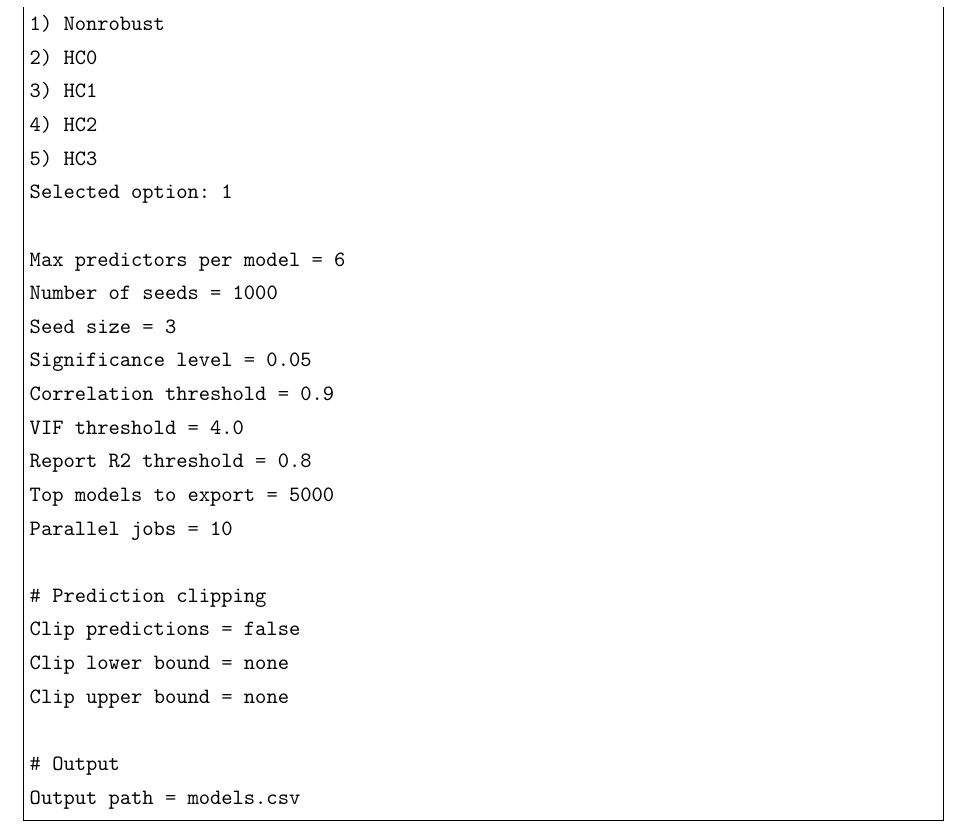
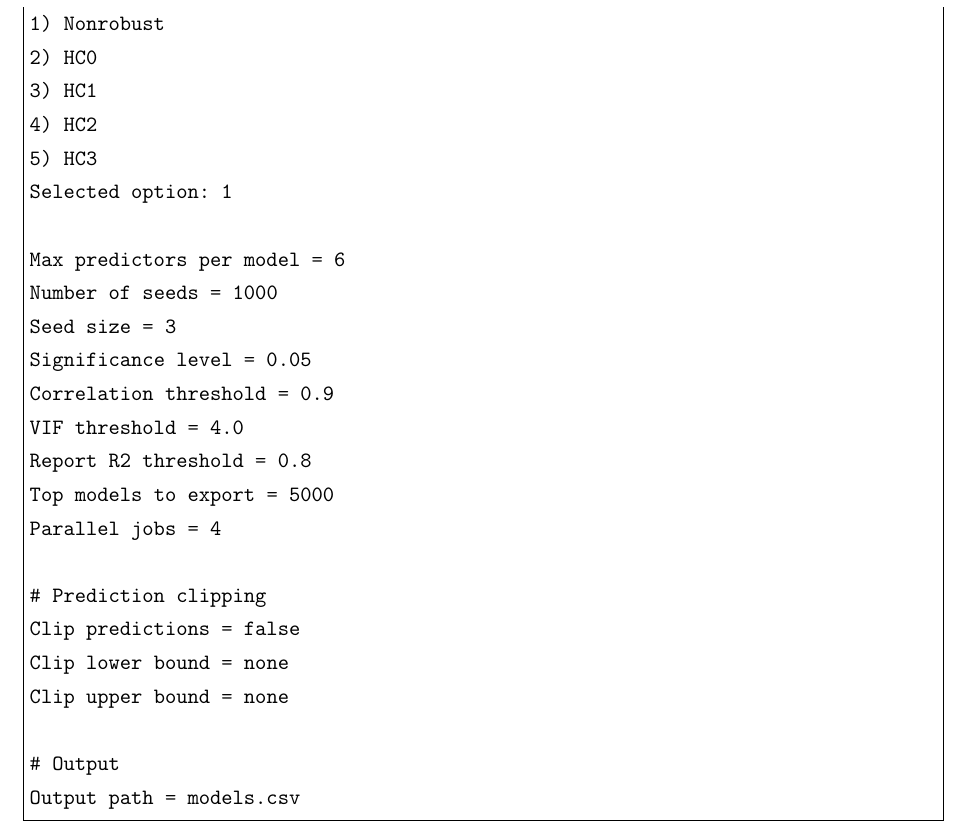
Before and after one commit to Jacksonalcazar/MLR-X, a LaTeX document (MLRX_manual.tex): part of page 18 of 18, cut so that both start at the same text. Compiled offline with pdfLaTeX.

Commit message:
Adjust config example parallel jobs

```diff
--- a/MLRX_manual.tex
+++ b/MLRX_manual.tex
@@ -478,7 +478,7 @@ Correlation threshold = 0.9
 VIF threshold = 4.0
 Report R2 threshold = 0.8
 Top models to export = 5000
-Parallel jobs = 10
+Parallel jobs = 4
 
 # Prediction clipping
 Clip predictions = false
```
